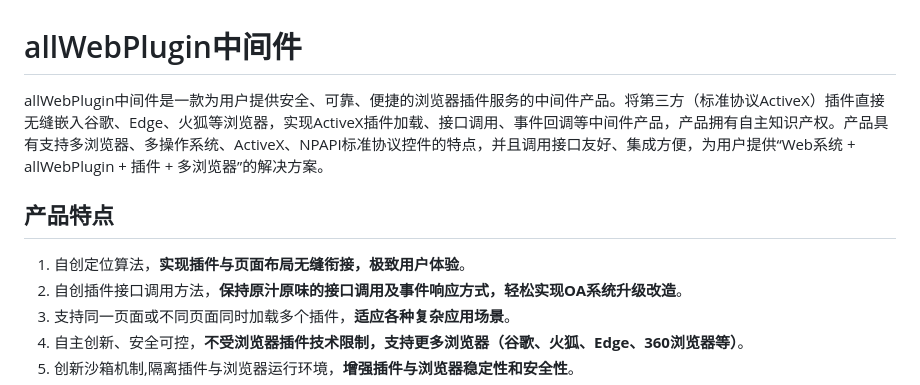
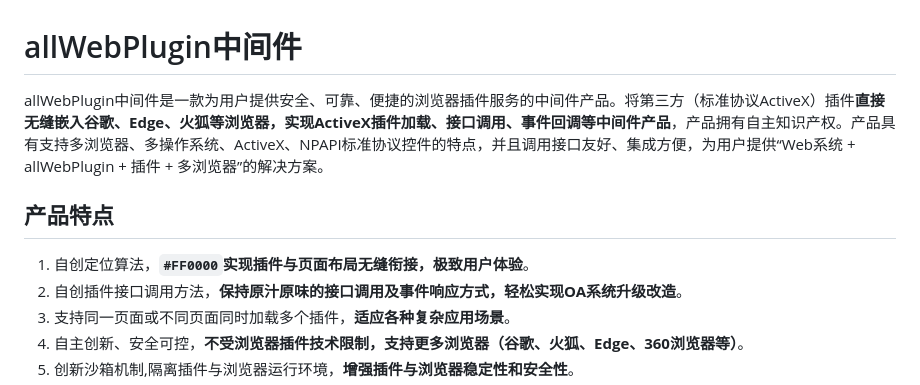
Before and after one commit to yunkaipx/allWebPlugin, a Markdown page: README.md, the part around one of its changes. Drawn GitHub-style.

Commit message:
1、更新描述

```diff
--- a/README.md
+++ b/README.md
@@ -1,7 +1,7 @@
 # allWebPlugin中间件
-allWebPlugin中间件是一款为用户提供安全、可靠、便捷的浏览器插件服务的中间件产品。将第三方（标准协议ActiveX）插件直接无缝嵌入谷歌、Edge、火狐等浏览器，实现ActiveX插件加载、接口调用、事件回调等中间件产品，产品拥有自主知识产权。产品具有支持多浏览器、多操作系统、ActiveX、NPAPI标准协议控件的特点，并且调用接口友好、集成方便，为用户提供“Web系统 + allWebPlugin + 插件 + 多浏览器”的解决方案。
+allWebPlugin中间件是一款为用户提供安全、可靠、便捷的浏览器插件服务的中间件产品。将第三方（标准协议ActiveX）插件**直接无缝嵌入谷歌、Edge、火狐等浏览器，实现ActiveX插件加载、接口调用、事件回调等中间件产品**，产品拥有自主知识产权。产品具有支持多浏览器、多操作系统、ActiveX、NPAPI标准协议控件的特点，并且调用接口友好、集成方便，为用户提供“Web系统 + allWebPlugin + 插件 + 多浏览器”的解决方案。
 ## 产品特点
-1. 自创定位算法，**实现插件与页面布局无缝衔接，极致用户体验**。
+1. 自创定位算法，**`#FF0000`实现插件与页面布局无缝衔接，极致用户体验**。
 2. 自创插件接口调用方法，**保持原汁原味的接口调用及事件响应方式，轻松实现OA系统升级改造**。
 3. 支持同一页面或不同页面同时加载多个插件，**适应各种复杂应用场景**。
 4. 自主创新、安全可控，**不受浏览器插件技术限制，支持更多浏览器（谷歌、火狐、Edge、360浏览器等）**。
```
Also changed, not shown: other parts of README.md (+2 -1 lines).
